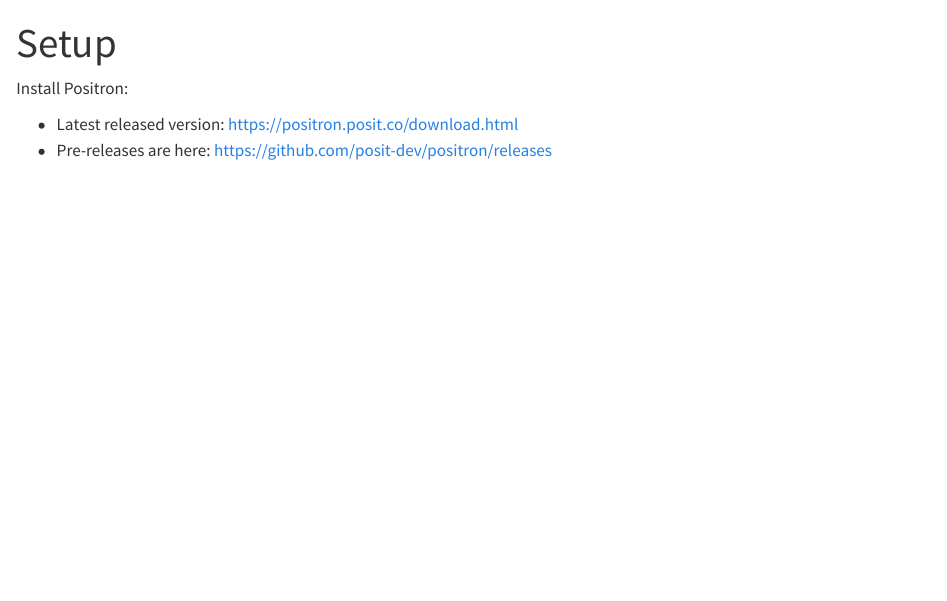
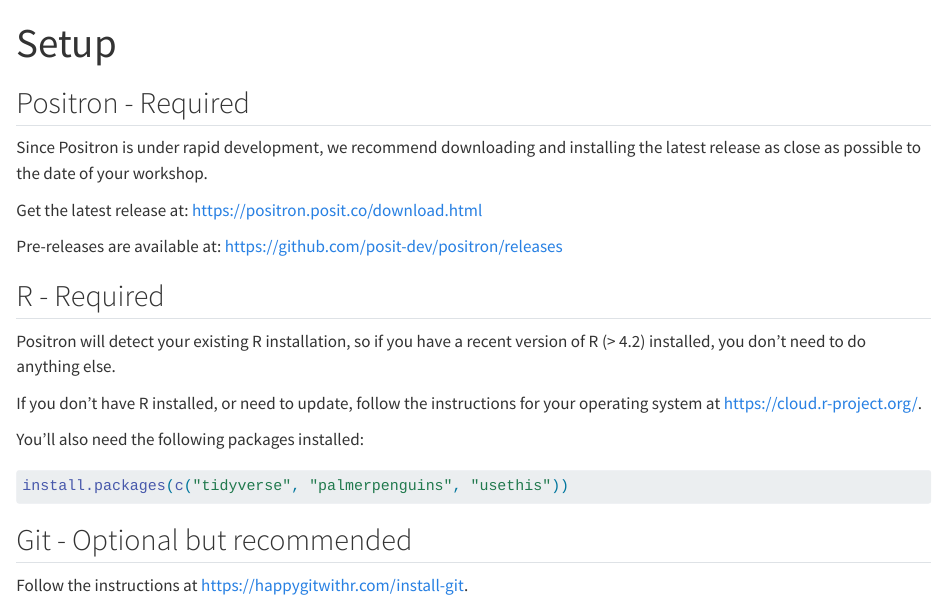
Before and after one commit to posit-dev/positron-workshop, a Quarto document (setup.qmd): the page in a window 1100 px wide, from its top. Rendered offline with R 4.5, knitr and Pandoc in place of Quarto, with nearby package versions.

Commit message:
Expand setup

````diff
--- a/setup.qmd
+++ b/setup.qmd
@@ -2,7 +2,26 @@
 title: Setup
 ---
 
-Install Positron:
+## Positron - Required
 
-* Latest released version: <https://positron.posit.co/download.html>
-* Pre-releases are here: <https://github.com/posit-dev/positron/releases>
+Since Positron is under rapid development, we recommend downloading and installing the latest release as close as possible to the date of your workshop.
+
+Get the latest release at: <https://positron.posit.co/download.html>
+
+Pre-releases are available at: <https://github.com/posit-dev/positron/releases>
+
+## R - Required
+
+Positron will detect your existing R installation, so if you have a recent version of R (> 4.2) installed, you don't need to do anything else.
+
+If you don't have R installed, or need to update, follow the instructions for your operating system at <https://cloud.r-project.org/>.
+
+You'll also need the following packages installed:
+
+```{.r}
+install.packages(c("tidyverse", "palmerpenguins", "usethis"))
+```
+
+## Git - Optional but recommended
+
+Follow the instructions at <https://happygitwithr.com/install-git>.
````
